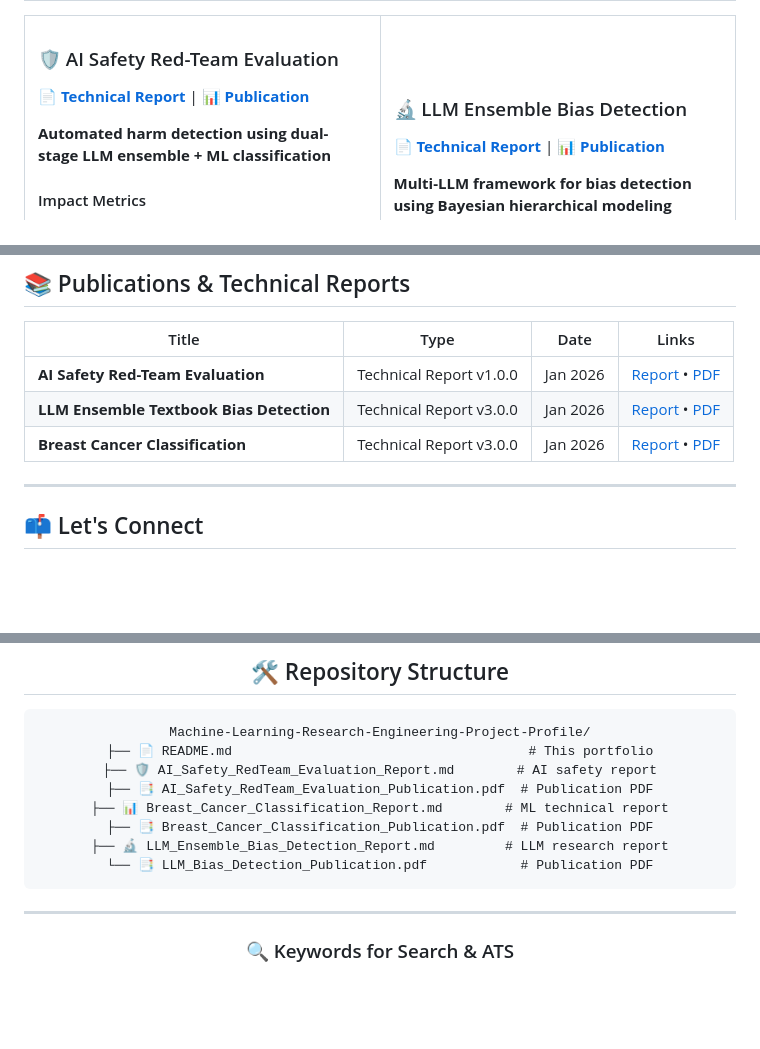
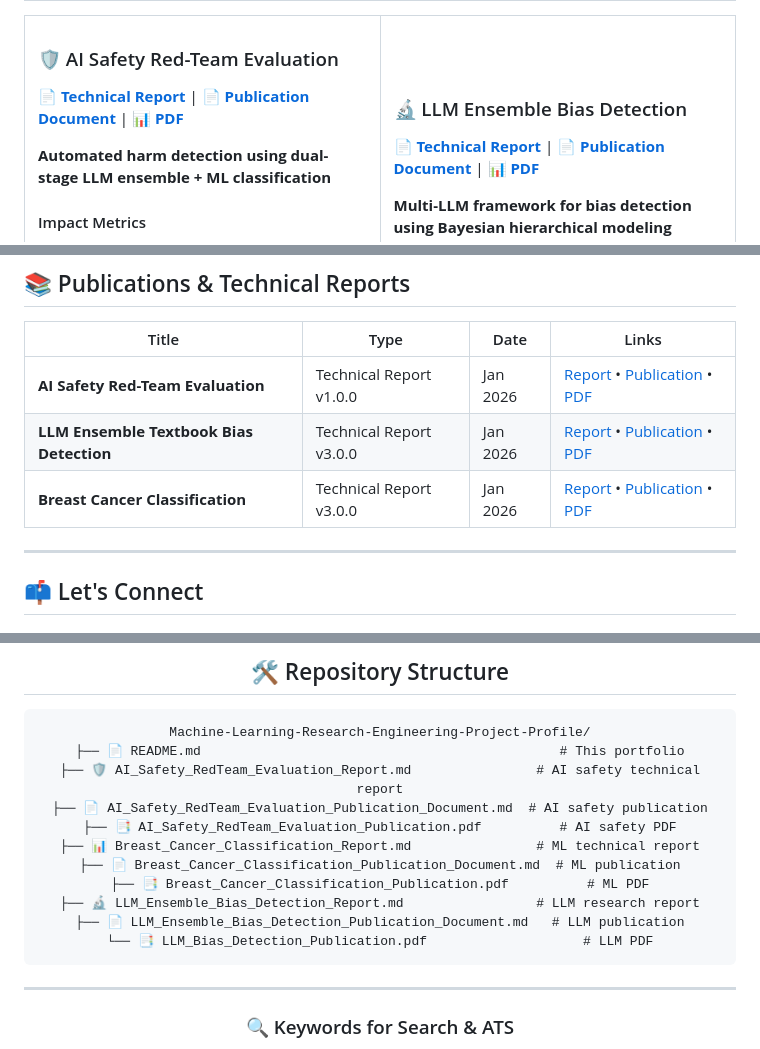
Before and after one commit to dl1413/Machine-Learning-Research-Engineering-Project-Profile, a Markdown page: README.md, 3 parts joined by grey strips. Rendered like a GitHub page; blank space fills up the shorter version.

Commit message:
Update README with links to new publication documents
- Added Publication Document links to all three projects
- Updated project cards with markdown publication document links
- Updated Publications & Technical Reports table
- Updated Repository Structure to show all 10 files

Each project now has three formats:
1. Technical Report (detailed, 1150-1583 lines)
2. Publication Document (concise, 356-604 lines) - NEW
3. PDF Publication (formatted PDF version)

Co-authored-by: dl1413 <76181719+dl1413@users.noreply.github.com>

````diff
--- a/README.md
+++ b/README.md
@@ -31,7 +31,7 @@
 <td width="50%" valign="top">
 
 ### 🛡️ AI Safety Red-Team Evaluation
-**[📄 Technical Report](./AI_Safety_RedTeam_Evaluation_Report.md)** | **[📊 Publication](./AI_Safety_RedTeam_Evaluation_Publication.pdf)**
+**[📄 Technical Report](./AI_Safety_RedTeam_Evaluation_Report.md)** | **[📄 Publication Document](./AI_Safety_RedTeam_Evaluation_Publication_Document.md)** | **[📊 PDF](./AI_Safety_RedTeam_Evaluation_Publication.pdf)**
 
 **Automated harm detection using dual-stage LLM ensemble + ML classification**
 
@@ -56,7 +56,7 @@
 <td width="50%" valign="top">
 
 ### 🔬 LLM Ensemble Bias Detection
-**[📄 Technical Report](./LLM_Ensemble_Bias_Detection_Report.md)** | **[📊 Publication](./LLM_Bias_Detection_Publication.pdf)**
+**[📄 Technical Report](./LLM_Ensemble_Bias_Detection_Report.md)** | **[📄 Publication Document](./LLM_Ensemble_Bias_Detection_Publication_Document.md)** | **[📊 PDF](./LLM_Bias_Detection_Publication.pdf)**
 
 **Multi-LLM framework for bias detection using Bayesian hierarchical modeling**
 
@@ -342,9 +342,9 @@ Rochester Institute of Technology | Expected 2026
 
 | Title | Type | Date | Links |
 |-------|------|------|-------|
-| **AI Safety Red-Team Evaluation** | Technical Report v1.0.0 | Jan 2026 | [Report](./AI_Safety_RedTeam_Evaluation_Report.md) • [PDF](./AI_Safety_RedTeam_Evaluation_Publication.pdf) |
-| **LLM Ensemble Textbook Bias Detection** | Technical Report v3.0.0 | Jan 2026 | [Report](./LLM_Ensemble_Bias_Detection_Report.md) • [PDF](./LLM_Bias_Detection_Publication.pdf) |
-| **Breast Cancer Classification** | Technical Report v3.0.0 | Jan 2026 | [Report](./Breast_Cancer_Classification_Report.md) • [PDF](./Breast_Cancer_Classification_Publication.pdf) |
+| **AI Safety Red-Team Evaluation** | Technical Report v1.0.0 | Jan 2026 | [Report](./AI_Safety_RedTeam_Evaluation_Report.md) • [Publication](./AI_Safety_RedTeam_Evaluation_Publication_Document.md) • [PDF](./AI_Safety_RedTeam_Evaluation_Publication.pdf) |
+| **LLM Ensemble Textbook Bias Detection** | Technical Report v3.0.0 | Jan 2026 | [Report](./LLM_Ensemble_Bias_Detection_Report.md) • [Publication](./LLM_Ensemble_Bias_Detection_Publication_Document.md) • [PDF](./LLM_Bias_Detection_Publication.pdf) |
+| **Breast Cancer Classification** | Technical Report v3.0.0 | Jan 2026 | [Report](./Breast_Cancer_Classification_Report.md) • [Publication](./Breast_Cancer_Classification_Publication_Document.md) • [PDF](./Breast_Cancer_Classification_Publication.pdf) |
 
 ---
 
@@ -374,13 +374,16 @@ Rochester Institute of Technology | Expected 2026
 
 ```
 Machine-Learning-Research-Engineering-Project-Profile/
-├── 📄 README.md                                      # This portfolio
-├── 🛡️ AI_Safety_RedTeam_Evaluation_Report.md        # AI safety report
-├── 📑 AI_Safety_RedTeam_Evaluation_Publication.pdf  # Publication PDF
-├── 📊 Breast_Cancer_Classification_Report.md        # ML technical report
-├── 📑 Breast_Cancer_Classification_Publication.pdf  # Publication PDF
-├── 🔬 LLM_Ensemble_Bias_Detection_Report.md         # LLM research report
-└── 📑 LLM_Bias_Detection_Publication.pdf            # Publication PDF
+├── 📄 README.md                                              # This portfolio
+├── 🛡️ AI_Safety_RedTeam_Evaluation_Report.md                # AI safety technical report
+├── 📄 AI_Safety_RedTeam_Evaluation_Publication_Document.md  # AI safety publication
+├── 📑 AI_Safety_RedTeam_Evaluation_Publication.pdf          # AI safety PDF
+├── 📊 Breast_Cancer_Classification_Report.md                # ML technical report
+├── 📄 Breast_Cancer_Classification_Publication_Document.md  # ML publication
+├── 📑 Breast_Cancer_Classification_Publication.pdf          # ML PDF
+├── 🔬 LLM_Ensemble_Bias_Detection_Report.md                 # LLM research report
+├── 📄 LLM_Ensemble_Bias_Detection_Publication_Document.md   # LLM publication
+└── 📑 LLM_Bias_Detection_Publication.pdf                    # LLM PDF
 ```
 
 ---
````
Also changed, not shown: other parts of README.md (+1 -1 lines).
